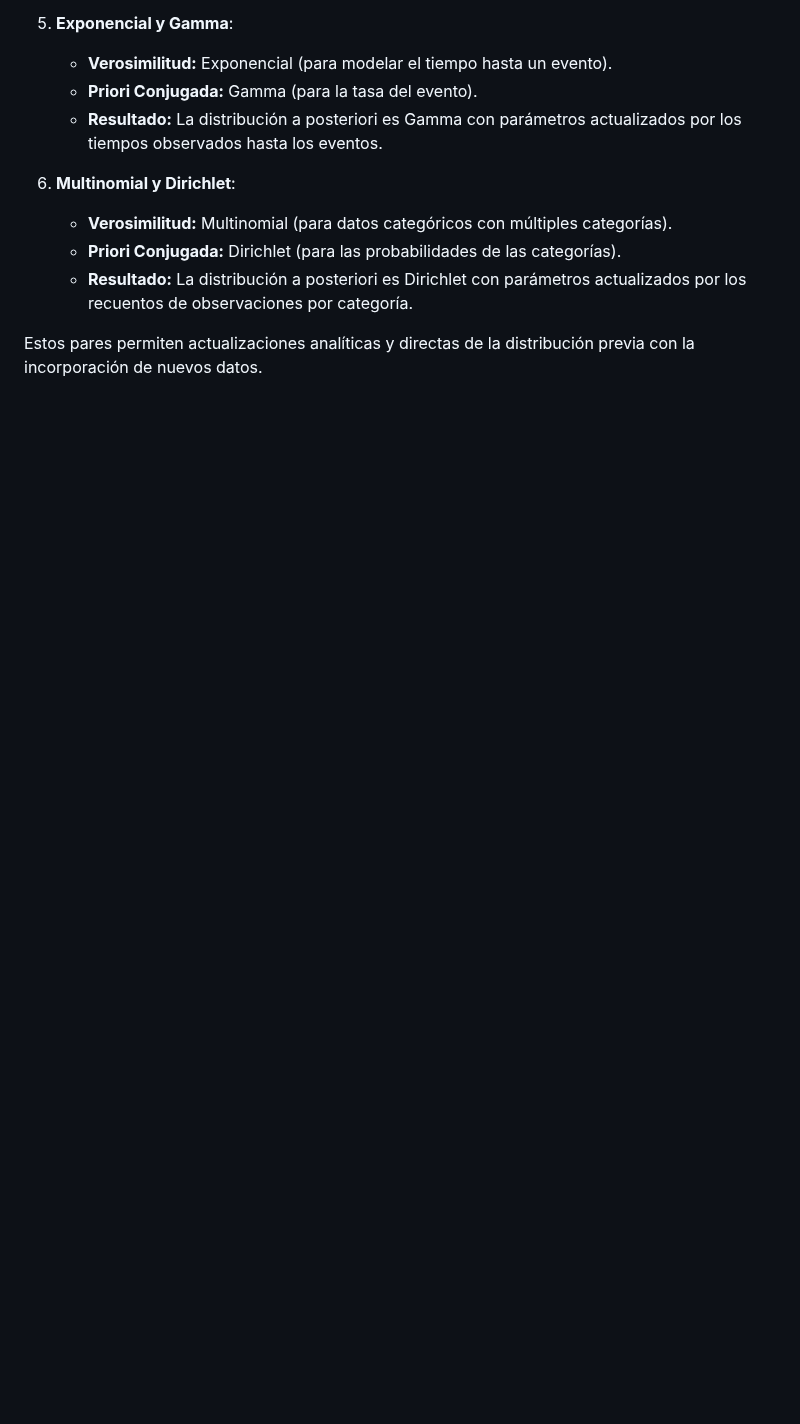
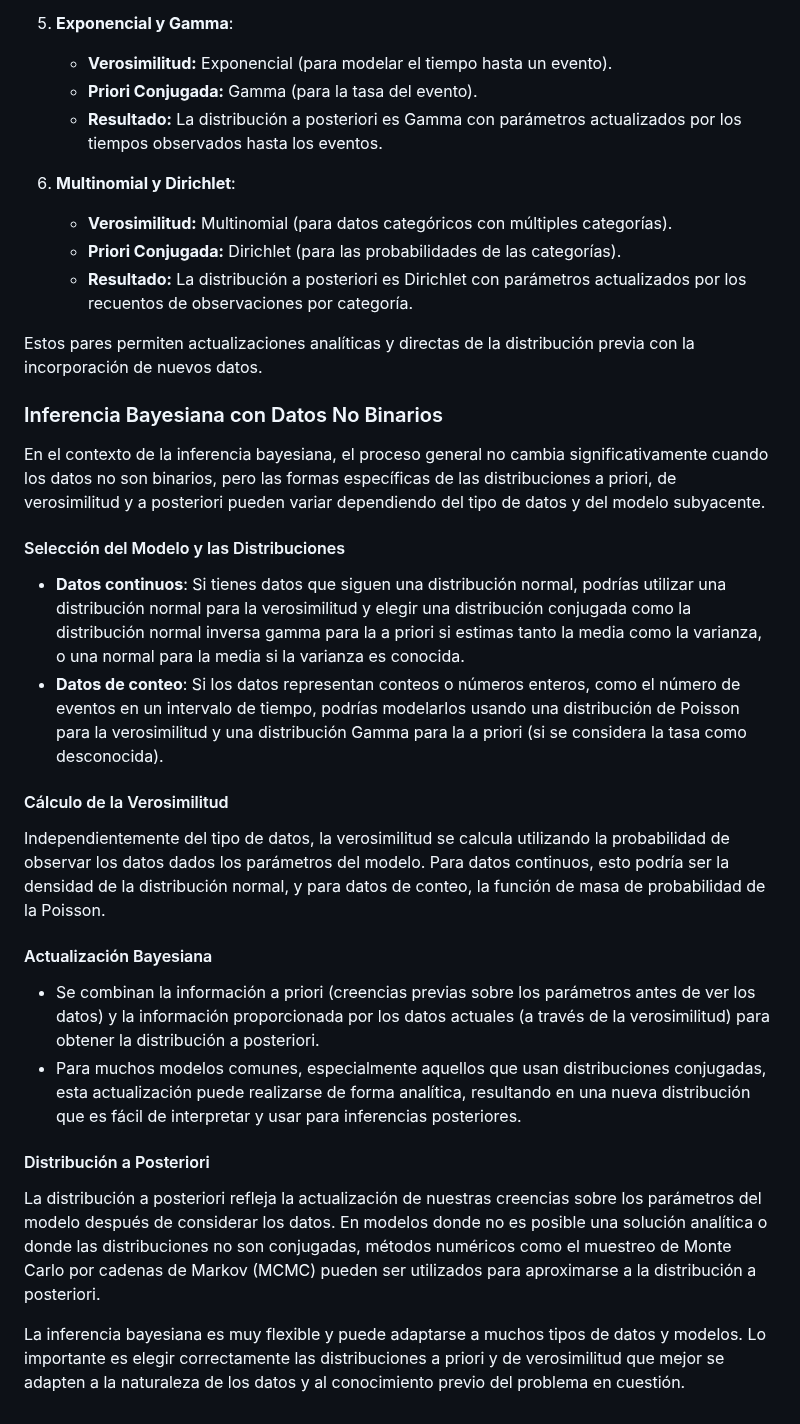
Before and after one commit to alexjust-data/DS_Bayesian_modeling_and_inference, a Markdown page: 02_/intro.md, the part around the change. GitHub-like rendering; blank space fills up the shorter version.

Commit message:
upload intro

```diff
--- a/02_/intro.md
+++ b/02_/intro.md
@@ -69,3 +69,28 @@ Los procedimientos de aprendizaje conjugados en estadística bayesiana involucra
    - **Resultado:** La distribución a posteriori es Dirichlet con parámetros actualizados por los recuentos de observaciones por categoría.
 
 Estos pares permiten actualizaciones analíticas y directas de la distribución previa con la incorporación de nuevos datos.
+
+
+### Inferencia Bayesiana con Datos No Binarios
+
+En el contexto de la inferencia bayesiana, el proceso general no cambia significativamente cuando los datos no son binarios, pero las formas específicas de las distribuciones a priori, de verosimilitud y a posteriori pueden variar dependiendo del tipo de datos y del modelo subyacente.
+
+#### Selección del Modelo y las Distribuciones
+
+- **Datos continuos**: Si tienes datos que siguen una distribución normal, podrías utilizar una distribución normal para la verosimilitud y elegir una distribución conjugada como la distribución normal inversa gamma para la a priori si estimas tanto la media como la varianza, o una normal para la media si la varianza es conocida.
+- **Datos de conteo**: Si los datos representan conteos o números enteros, como el número de eventos en un intervalo de tiempo, podrías modelarlos usando una distribución de Poisson para la verosimilitud y una distribución Gamma para la a priori (si se considera la tasa como desconocida).
+
+#### Cálculo de la Verosimilitud
+
+Independientemente del tipo de datos, la verosimilitud se calcula utilizando la probabilidad de observar los datos dados los parámetros del modelo. Para datos continuos, esto podría ser la densidad de la distribución normal, y para datos de conteo, la función de masa de probabilidad de la Poisson.
+
+#### Actualización Bayesiana
+
+- Se combinan la información a priori (creencias previas sobre los parámetros antes de ver los datos) y la información proporcionada por los datos actuales (a través de la verosimilitud) para obtener la distribución a posteriori.
+- Para muchos modelos comunes, especialmente aquellos que usan distribuciones conjugadas, esta actualización puede realizarse de forma analítica, resultando en una nueva distribución que es fácil de interpretar y usar para inferencias posteriores.
+
+#### Distribución a Posteriori
+
+La distribución a posteriori refleja la actualización de nuestras creencias sobre los parámetros del modelo después de considerar los datos. En modelos donde no es posible una solución analítica o donde las distribuciones no son conjugadas, métodos numéricos como el muestreo de Monte Carlo por cadenas de Markov (MCMC) pueden ser utilizados para aproximarse a la distribución a posteriori.
+
+La inferencia bayesiana es muy flexible y puede adaptarse a muchos tipos de datos y modelos. Lo importante es elegir correctamente las distribuciones a priori y de verosimilitud que mejor se adapten a la naturaleza de los datos y al conocimiento previo del problema en cuestión.
```
